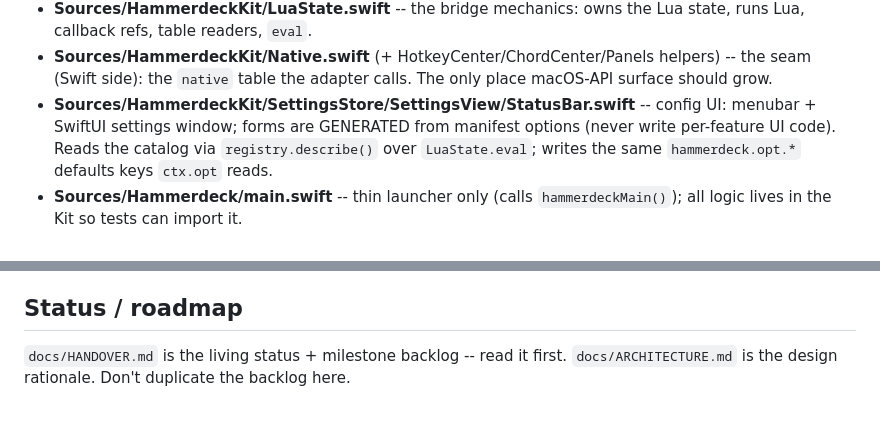
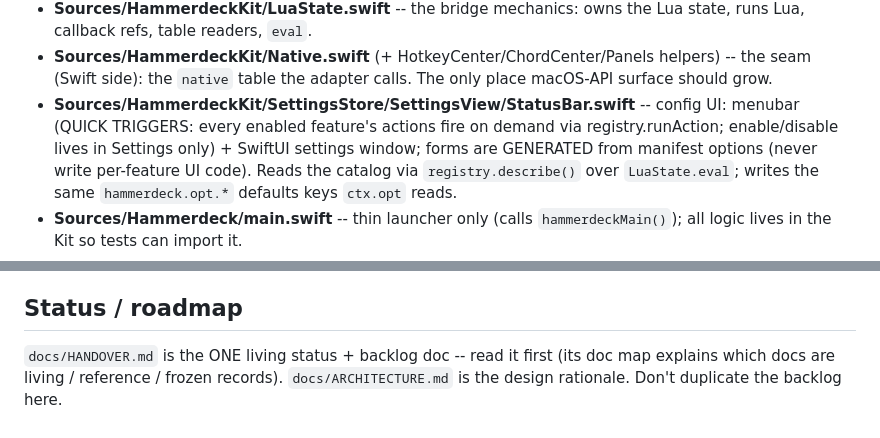
Before and after one commit to kouxing2000/hammerdeck, a Markdown page: CLAUDE.md, 2 parts joined by grey strips. Drawn GitHub-style.

```diff
--- a/CLAUDE.md
+++ b/CLAUDE.md
@@ -58,7 +58,9 @@ the bridge + adapter, never reach past the seam.
   seam (Swift side): the `native` table the adapter calls. The only place
   macOS-API surface should grow.
 - **Sources/HammerdeckKit/SettingsStore/SettingsView/StatusBar.swift** --
-  config UI: menubar + SwiftUI settings window; forms are GENERATED from
+  config UI: menubar (QUICK TRIGGERS: every enabled feature's actions fire on
+  demand via registry.runAction; enable/disable lives in Settings only) +
+  SwiftUI settings window; forms are GENERATED from
   manifest options (never write per-feature UI code). Reads the catalog via
   `registry.describe()` over `LuaState.eval`; writes the same
   `hammerdeck.opt.*` defaults keys `ctx.opt` reads.
@@ -103,5 +105,6 @@ the test harness uses its own catalog, not disk discovery).
 
 ## Status / roadmap
 
-`docs/HANDOVER.md` is the living status + milestone backlog -- read it first.
+`docs/HANDOVER.md` is the ONE living status + backlog doc -- read it first
+(its doc map explains which docs are living / reference / frozen records).
 `docs/ARCHITECTURE.md` is the design rationale. Don't duplicate the backlog here.
```
Also changed, not shown: README.md (+14 -9 lines).
